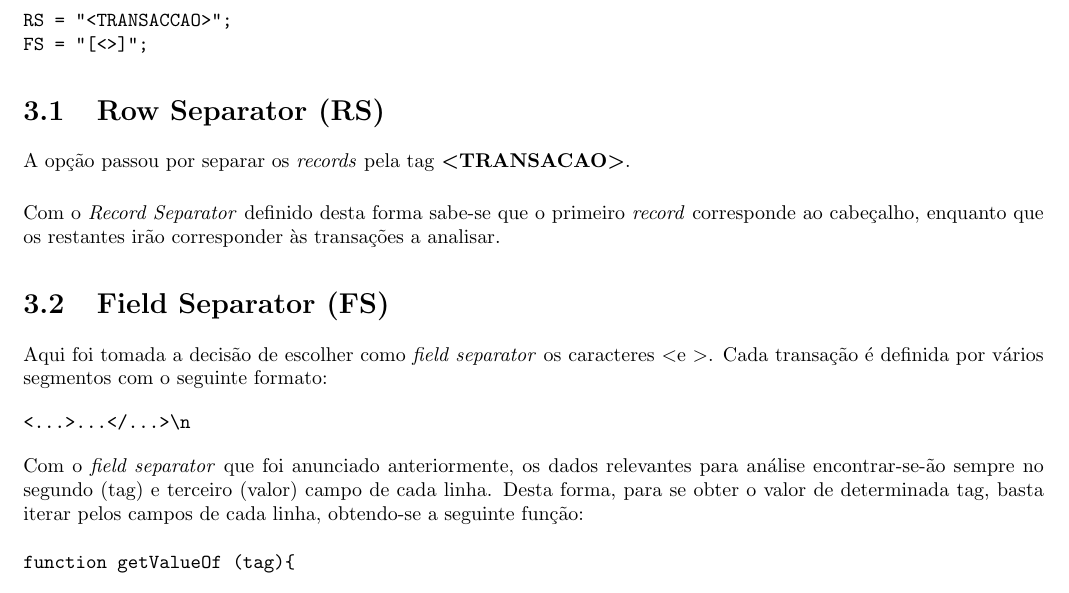
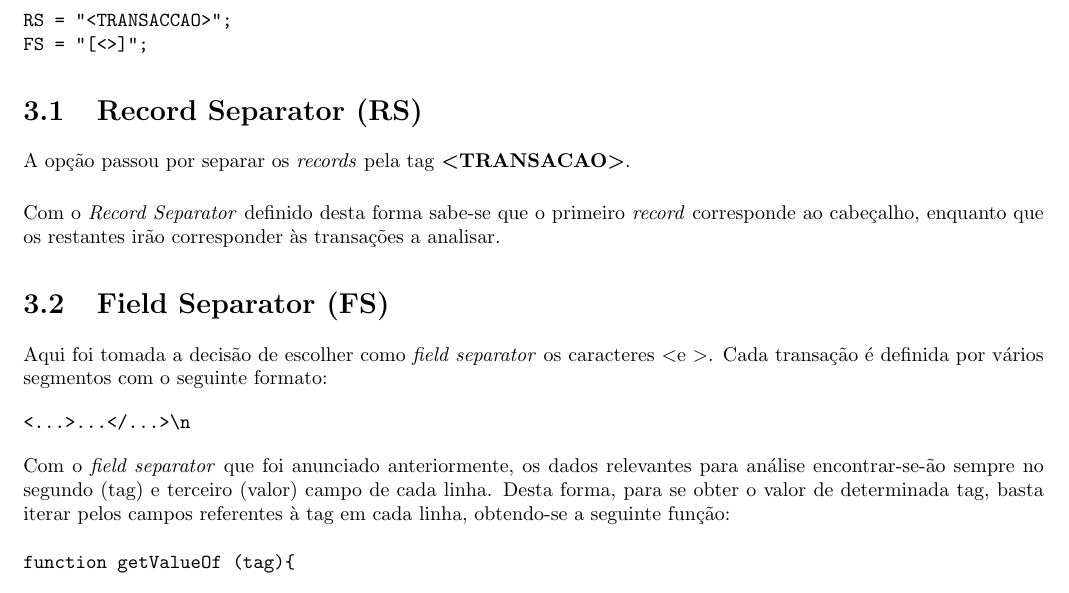
Before and after one commit to FabioBaiao/Processamento-de-Linguagens, a LaTeX thesis (relprojLayout.tex): part of page 6 of 10, cut so that both start at the same text. Compiled offline with pdfLaTeX; the source files are stored in an older character set and shown here as Unicode.

Commit message:
Alterações pequenas

```diff
--- a/relprojLayout.tex
+++ b/relprojLayout.tex
@@ -186,7 +192,7 @@ RS = "<TRANSACCAO>";
 FS = "[<>]";
 \end{verbatim}
 
-\section{Row Separator (RS)}
+\section{Record Separator (RS)}
 
 A opção passou por separar os \textit{records} pela tag \textbf{\textless TRANSACAO\textgreater}.\\
 
@@ -199,7 +205,7 @@ Cada transação é definida por vários segmentos com o seguinte formato:
 \begin{verbatim}
 <...>...</...>\n
 \end{verbatim}
-Com o \textit{field separator} que foi anunciado anteriormente, os dados relevantes para análise encontrar-se-ão sempre no segundo (tag) e terceiro (valor) campo de cada linha. Desta forma, para se obter o valor de determinada tag, basta iterar pelos campos de cada linha, obtendo-se a seguinte função:
+Com o \textit{field separator} que foi anunciado anteriormente, os dados relevantes para análise encontrar-se-ão sempre no segundo (tag) e terceiro (valor) campo de cada linha. Desta forma, para se obter o valor de determinada tag, basta iterar pelos campos referentes à tag em cada linha, obtendo-se a seguinte função:
 
 \begin{verbatim}
 function getValueOf (tag){
```
Also changed, not shown: relprojLayout.tex (6 more changed lines).
